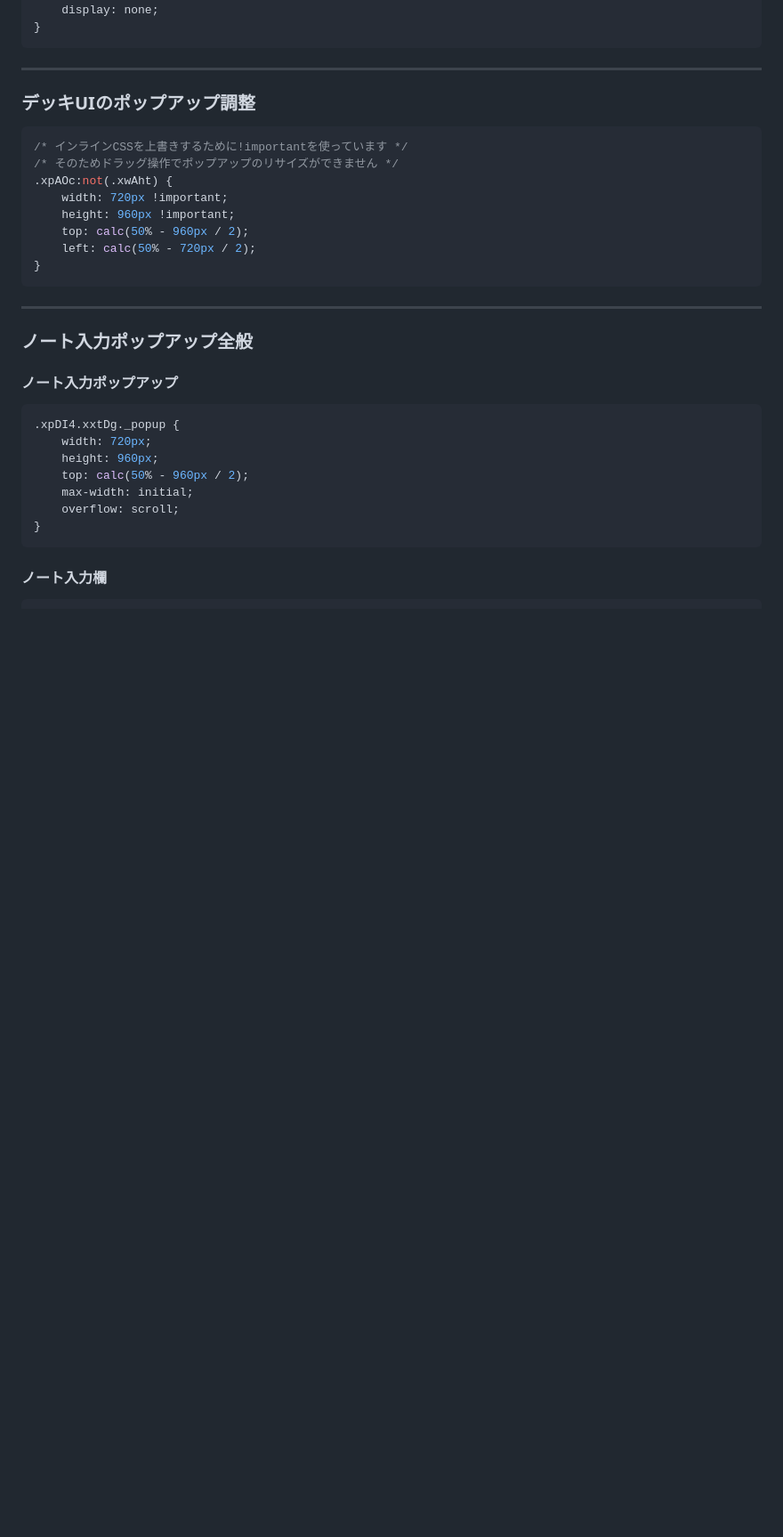
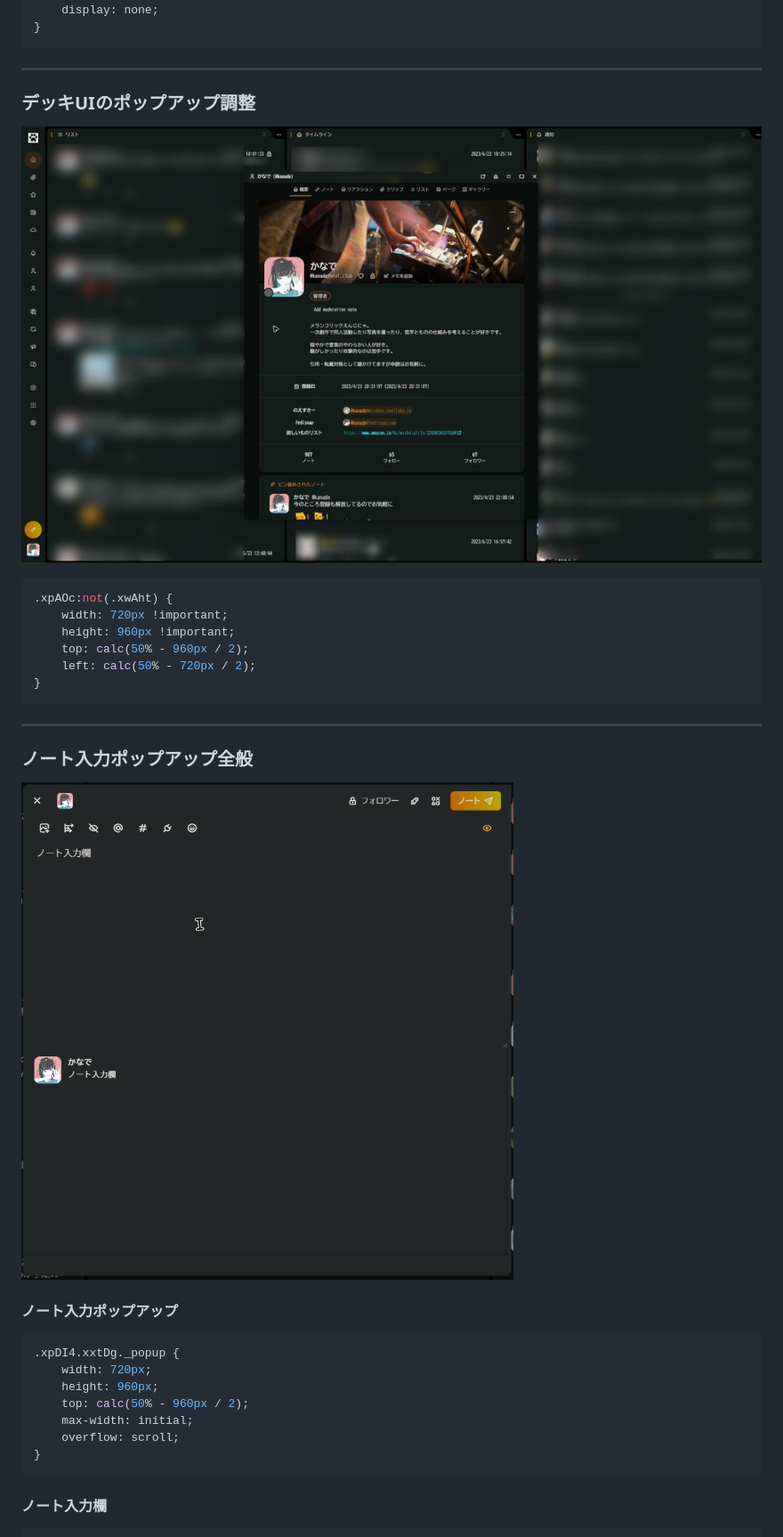
Before and after one commit to kanade/misskey-css, a Markdown page: README.md, the part around the change printed below. Shown: that part at 89% size. GitHub-like rendering; pictures changed too: assets/img/20230623-183520.jpg (added), assets/img/20230623-184137.png (added); blank space fills up the shorter version.

````diff
--- a/README.md
+++ b/README.md
@@ -268,9 +269,8 @@ div.left section:nth-child(3) .xlT1y
 ---
 
 ### デッキUIのポップアップ調整
+![デッキUIのポップアップ調整](assets/img/20230623-183520.jpg)
 ```css
-/* インラインCSSを上書きするために!importantを使っています */
-/* そのためドラッグ操作でポップアップのリサイズができません */
 .xpAOc:not(.xwAht) {
 	width: 720px !important;
 	height: 960px !important;
@@ -282,6 +282,7 @@ div.left section:nth-child(3) .xlT1y
 ---
 
 ### ノート入力ポップアップ全般
+![ ノート入力ポップアップ全般](assets/img/20230623-184137.png)
 #### ノート入力ポップアップ
 ```css
 .xpDI4.xxtDg._popup {
````
Also changed, not shown: other parts of README.md (+6 -0 lines), assets/img/20230617-01.png (added), assets/img/20230623-183317.png (added), assets/img/20230623-184227.jpg (added).
